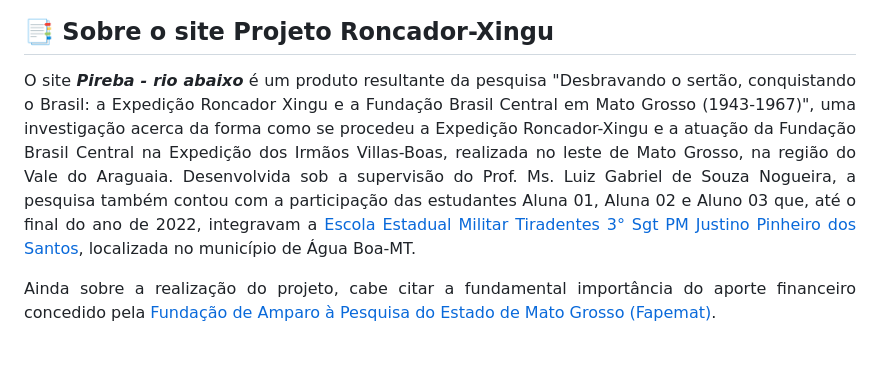
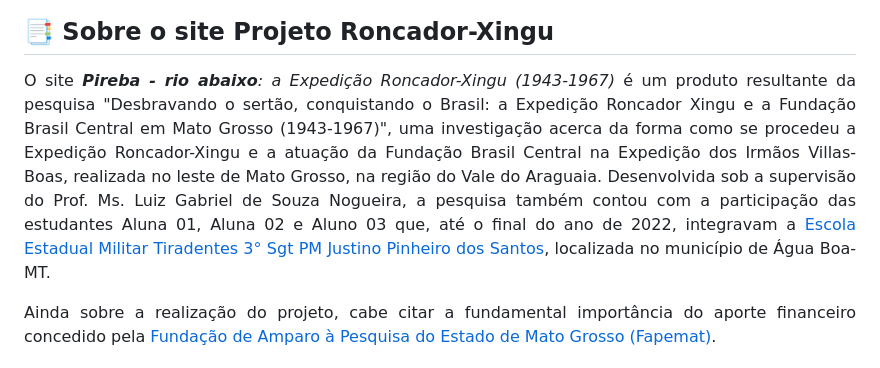
Before and after one commit to guto-moraes/xingu, a Markdown page: README.md, the part around the change. Rendered like a GitHub page.

Commit message:
Atualização do ReadMe

```diff
--- a/README.md
+++ b/README.md
@@ -4,7 +4,7 @@
 ## 📑 Sobre o site Projeto Roncador-Xingu
 
 <p align="justify">
-O site <strong><em>Pireba - rio abaixo</em></strong> é um produto resultante da pesquisa "Desbravando o sertão, conquistando o Brasil: a Expedição Roncador Xingu e a Fundação Brasil Central em Mato Grosso (1943-1967)", uma investigação acerca da forma como se procedeu a Expedição Roncador-Xingu e a atuação da Fundação Brasil Central na Expedição dos Irmãos Villas-Boas, realizada no leste de Mato Grosso, na região do Vale do Araguaia. Desenvolvida sob a supervisão do Prof. Ms. Luiz Gabriel de Souza Nogueira, a pesquisa também contou com a participação das estudantes Aluna 01, Aluna 02 e Aluno 03 que, até o final do ano de 2022, integravam a <a href="https://www.instagram.com/escolatiradentesab/" title="Escola Estadual Militar Tiradentes 3° Sgt PM Justino Pinheiro dos Santos" target="_blank" rel="noreferrer noopener">Escola Estadual Militar Tiradentes 3° Sgt PM Justino Pinheiro dos Santos</a>, localizada no município de Água Boa-MT.</p>
+O site <em><strong>Pireba - rio abaixo</strong>: a Expedição Roncador-Xingu (1943-1967)</em> é um produto resultante da pesquisa "Desbravando o sertão, conquistando o Brasil: a Expedição Roncador Xingu e a Fundação Brasil Central em Mato Grosso (1943-1967)", uma investigação acerca da forma como se procedeu a Expedição Roncador-Xingu e a atuação da Fundação Brasil Central na Expedição dos Irmãos Villas-Boas, realizada no leste de Mato Grosso, na região do Vale do Araguaia. Desenvolvida sob a supervisão do Prof. Ms. Luiz Gabriel de Souza Nogueira, a pesquisa também contou com a participação das estudantes Aluna 01, Aluna 02 e Aluno 03 que, até o final do ano de 2022, integravam a <a href="https://www.instagram.com/escolatiradentesab/" title="Escola Estadual Militar Tiradentes 3° Sgt PM Justino Pinheiro dos Santos" target="_blank" rel="noreferrer noopener">Escola Estadual Militar Tiradentes 3° Sgt PM Justino Pinheiro dos Santos</a>, localizada no município de Água Boa-MT.</p>
 
 <p align="justify">
 Ainda sobre a realização do projeto, cabe citar a fundamental importância do aporte financeiro concedido pela <a href="https://www.fapemat.mt.gov.br/" title="Fundação de Amparo à Pesquisa do Estado de Mato Grosso - Fapemat" target="_blank" rel="noreferrer noopener"> Fundação de Amparo à Pesquisa do Estado de Mato Grosso (Fapemat)</a>.</p>
```
